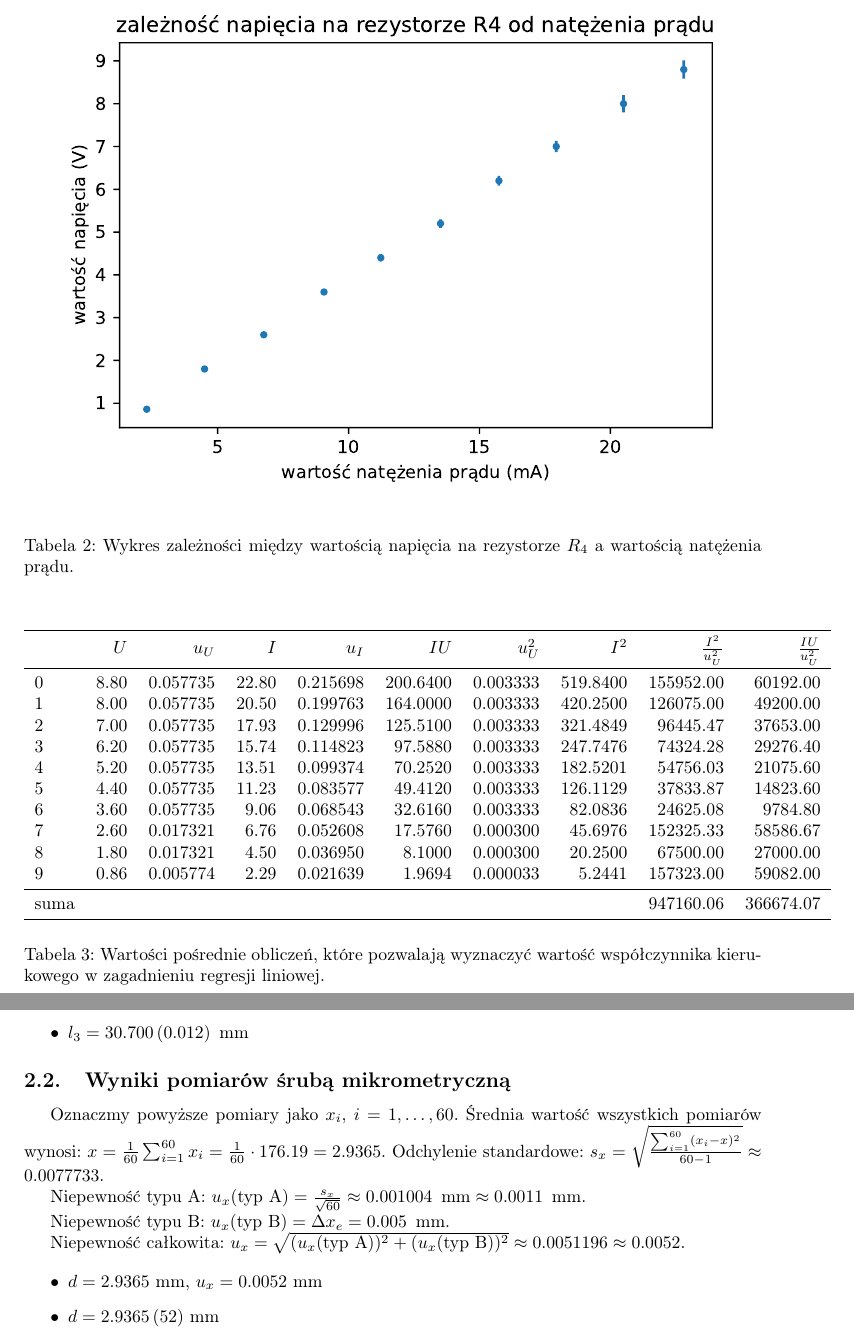
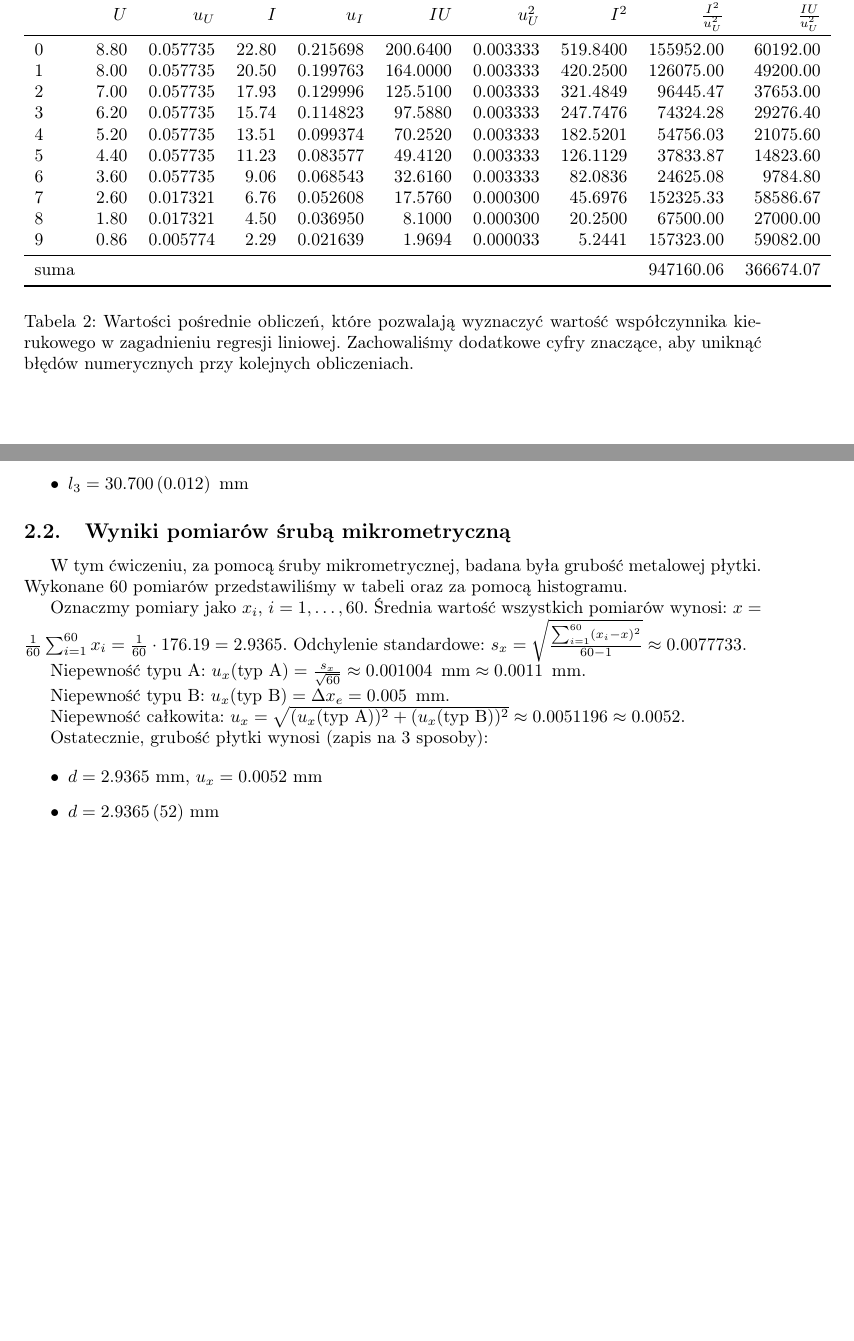
Before and after one commit to Necior/mini-fizyka-lab, a LaTeX document (lab01/sprawozdanie/sprawozdanie.tex): two parts of pages 3 and 6 of 7 before the commit and two parts of pages 3 and 5 of 6 after it, joined at a grey line, cut at the place of the change, the shorter picture padded with empty space. Compiled offline with pdfLaTeX.

Commit message:
Update report

```diff
--- a/lab01/sprawozdanie/sprawozdanie.tex
+++ b/lab01/sprawozdanie/sprawozdanie.tex
@@ -104,12 +104,6 @@ Lp. &  $U$ (V) &  $Z(U)$ (V) &  $u_U$ (V) &  $I$ (mA) &  $Z(I)$ (mA) &  $u_I$ (m
 \caption{Wielokrotne pomiary prądu $I_{R_4}$ i napięcia $U_{R_4}$ na rezystorze $R_4$.}
 \end{table}
 
-\begin{table}
-\centering
-\includegraphics{fig_c.pdf}
-\caption{Wykres zależności między wartością napięcia na rezystorze $R_4$ a wartością natężenia prądu.}
-\end{table}
-
 Na podstawie pomiarów napięcia i natężenia -- oraz uwzględniając błędy pomiarowe -- możemy stwierdzić, że natężenie prądu rośnie wprost proporcjonalnie do napięcia.
 Stosunek napięcia do natężenia jest stały.
 Wyniki doświadczenia potwierdzają słuszność prawa Ohma.
@@ -150,7 +144,7 @@ W celu wyznaczenia powyższych wartości pomocna będzie tabela z pośrednimi wa
 	suma & {} & {} & {} & {} & {} & {} & {} & 947160.06 & 366674.07 \\
 \bottomrule
 \end{tabular}
-\caption{Wartości pośrednie obliczeń, które pozwalają wyznaczyć wartość współczynnika kierukowego w zagadnieniu regresji liniowej.}
+\caption{Wartości pośrednie obliczeń, które pozwalają wyznaczyć wartość współczynnika kierukowego w zagadnieniu regresji liniowej. Zachowaliśmy dodatkowe cyfry znaczące, aby uniknąć błędów numerycznych przy kolejnych obliczeniach.}
 \end{table}
 
 Otrzymujemy $a = \frac{366674.07}{947160.06} \approx 0.387$ oraz $u_a = \sqrt{\frac{1}{947160.06}} \approx 0.00101 \enskip \text{k}\Omega \approx 1.1 \enskip \Omega$.
@@ -234,6 +228,9 @@ Uzyskane pomiary trzech różncyh wielkości wyniosły kolejno: $36.60$ mm, $37.
 
 \subsection{Wyniki pomiarów śrubą mikrometryczną}
 
+W tym ćwiczeniu, za pomocą śruby mikrometrycznej, badana była grubość metalowej płytki.
+Wykonane 60 pomiarów przedstawiliśmy w tabeli oraz za pomocą histogramu.
+
 \begin{table}
 \centering
 \begin{tabular}{|l|l|l|l|l|l|}
@@ -268,7 +265,7 @@ Uzyskane pomiary trzech różncyh wielkości wyniosły kolejno: $36.60$ mm, $37.
 \caption{Histogram pomiarów grubości płytki za pomocą śruby mikrometrycznej.}
 \end{table}
 
-Oznaczmy powyższe pomiary jako $x_i$, $i = 1, \dots, 60$.
+Oznaczmy pomiary jako $x_i$, $i = 1, \dots, 60$.
 Średnia wartość wszystkich pomiarów wynosi: $x = \frac{1}{60} \sum_{i = 1}^{60} x_i = \frac{1}{60} \cdot 176.19 = 2.9365$.
 Odchylenie standardowe: $s_x = \sqrt{\frac{\sum_{i=1}^{60} (x_i - x)^2}{60 - 1}} \approx 0.0077733$.
 
@@ -281,6 +278,8 @@ Niepewność typu B: $u_x (\text{typ B}) = \Delta x_e = 0.005 \enskip \text{mm}$
 % sqrt(3)?
 Niepewność całkowita: $u_x = \sqrt{(u_x (\text{typ A}))^2 + (u_x (\text{typ B}))^2} \approx 0.0051196 \approx 0.0052$.
 
+Ostatecznie, grubość płytki wynosi (zapis na 3 sposoby):
+
 \begin{itemize}
 \item $d = 2.9365$ mm, $u_x = 0.0052$ mm
 \item $d = 2.9365 \, (52)$ mm
```
Also changed, not shown: lab01/sprawozdanie/fig_c.pdf (deleted).
